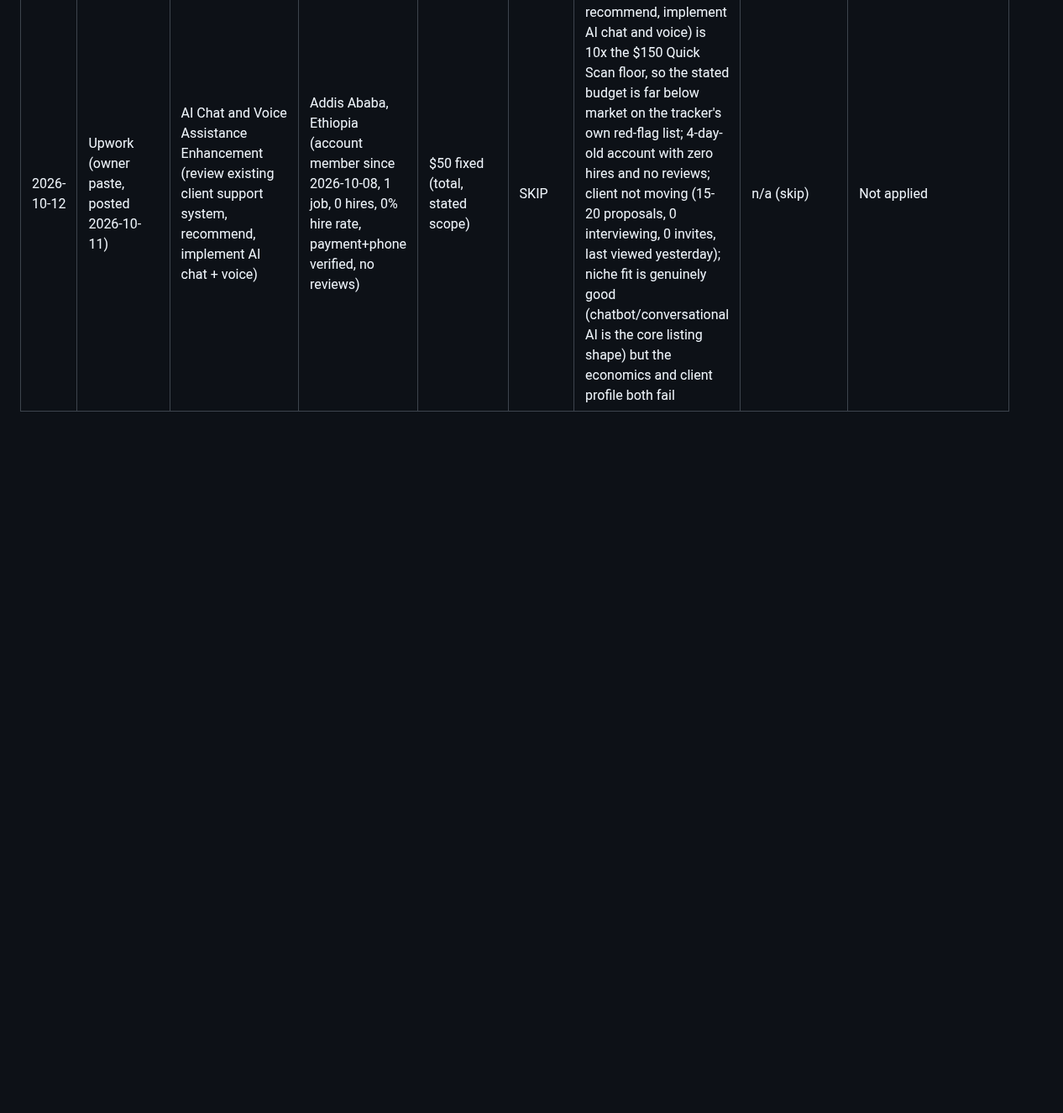
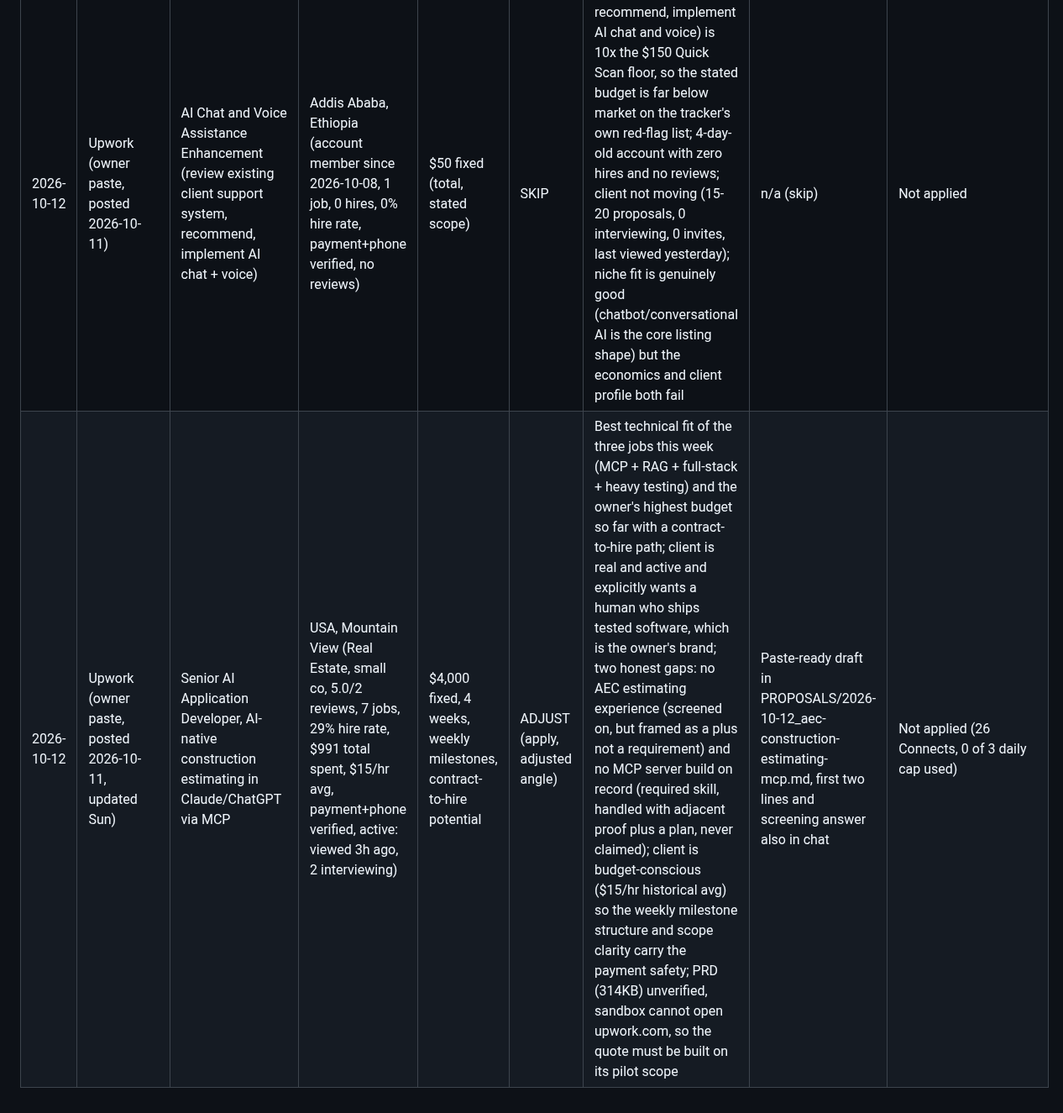
Before and after one commit to Teamthy/linkedin_emphire, a Markdown page: linkedin_emphire/UPWORK/JOB_APPLICATIONS_2026-10.md, the part around the change. Shown at 84% size. Drawn GitHub-style; blank space fills up the shorter version.

Commit message:
job tracker + draft: AEC construction estimating MCP gig, verdict ADJUST (apply, adjusted angle), highest budget + contract-to-hire this week
Co-authored-by: arena-agent <297053741+arena-agent@users.noreply.github.com>

```diff
--- a/linkedin_emphire/UPWORK/JOB_APPLICATIONS_2026-10.md
+++ b/linkedin_emphire/UPWORK/JOB_APPLICATIONS_2026-10.md
@@ -32,3 +32,4 @@ LinkedIn: company with no public product matching the role; Easy Apply funnel fr
 | 2026-10-12 | LinkedIn (aggregator post) + official page fetched | Associate, Full Stack Developer (Req R260054, posted 2026-10-07) | BlackRock, Mumbai (Nesco IT Park Tower 4) | Not disclosed; third-party estimate 11-18 LPA (unverified) | SKIP | Real and active, but Mumbai hybrid with at least 4 office days/week (relocation from Lagos required), junior level, Angular-first generalist frontend for the Global Marketing digital team, pay far below the consulting trajectory | n/a (skip) | Verified against careers.blackrock.com, no application |
 | 2026-10-12 | Upwork (owner paste, posted ~37m before paste) | AI-assisted RE of a SaaS with REA MCP, rebuild 6 Instagram audience-intelligence features in Next.js/Supabase | ARE, Dubai (5.0/9 reviews, 32 jobs, $4.5K total spent, 69% hire rate, payment+phone verified, member since Aug 2025) | $900 fixed (M1 $150, 2-3 days; M2-3 "priced from your estimate") | SKIP | Real client and real tool (morluto/rea verified on GitHub: 119k stars, MIT, pushed same day), but budget below market for 6 modules on a ~$180/hire client, must-have "hands-on Instagram Graph API or Meta webhooks" cannot be claimed without violating the no-fabrication rule, M1 is permissionless RE of a third-party SaaS which contradicts the public brand (test only what you own or have written permission for), and the core features cannot run on the official IG API (verified 2026 sources: first-party only, no cross-account data, no follower lists, stories gone after 24h), so the rebuild inherits unofficial-data ban risk; 50+ proposals with 3 already interviewing; M1's 2-3 days collide with the Article 2 publish (tracker rule: no applications on a publish morning) | Override angle held in chat (data-source truth as the differentiator), not used | Not applied |
 | 2026-10-12 | Upwork (owner paste, posted 2026-10-11) | AI Chat and Voice Assistance Enhancement (review existing client support system, recommend, implement AI chat + voice) | Addis Ababa, Ethiopia (account member since 2026-10-08, 1 job, 0 hires, 0% hire rate, payment+phone verified, no reviews) | $50 fixed (total, stated scope) | SKIP | Scope (review, recommend, implement AI chat and voice) is 10x the $150 Quick Scan floor, so the stated budget is far below market on the tracker's own red-flag list; 4-day-old account with zero hires and no reviews; client not moving (15-20 proposals, 0 interviewing, 0 invites, last viewed yesterday); niche fit is genuinely good (chatbot/conversational AI is the core listing shape) but the economics and client profile both fail | n/a (skip) | Not applied |
+| 2026-10-12 | Upwork (owner paste, posted 2026-10-11, updated Sun) | Senior AI Application Developer, AI-native construction estimating in Claude/ChatGPT via MCP | USA, Mountain View (Real Estate, small co, 5.0/2 reviews, 7 jobs, 29% hire rate, $991 total spent, $15/hr avg, payment+phone verified, active: viewed 3h ago, 2 interviewing) | $4,000 fixed, 4 weeks, weekly milestones, contract-to-hire potential | ADJUST (apply, adjusted angle) | Best technical fit of the three jobs this week (MCP + RAG + full-stack + heavy testing) and the owner's highest budget so far with a contract-to-hire path; client is real and active and explicitly wants a human who ships tested software, which is the owner's brand; two honest gaps: no AEC estimating experience (screened on, but framed as a plus not a requirement) and no MCP server build on record (required skill, handled with adjacent proof plus a plan, never claimed); client is budget-conscious ($15/hr historical avg) so the weekly milestone structure and scope clarity carry the payment safety; PRD (314KB) unverified, sandbox cannot open upwork.com, so the quote must be built on its pilot scope | Paste-ready draft in PROPOSALS/2026-10-12_aec-construction-estimating-mcp.md, first two lines and screening answer also in chat | Not applied (26 Connects, 0 of 3 daily cap used) |
```
Also changed, not shown: 1 other file.
